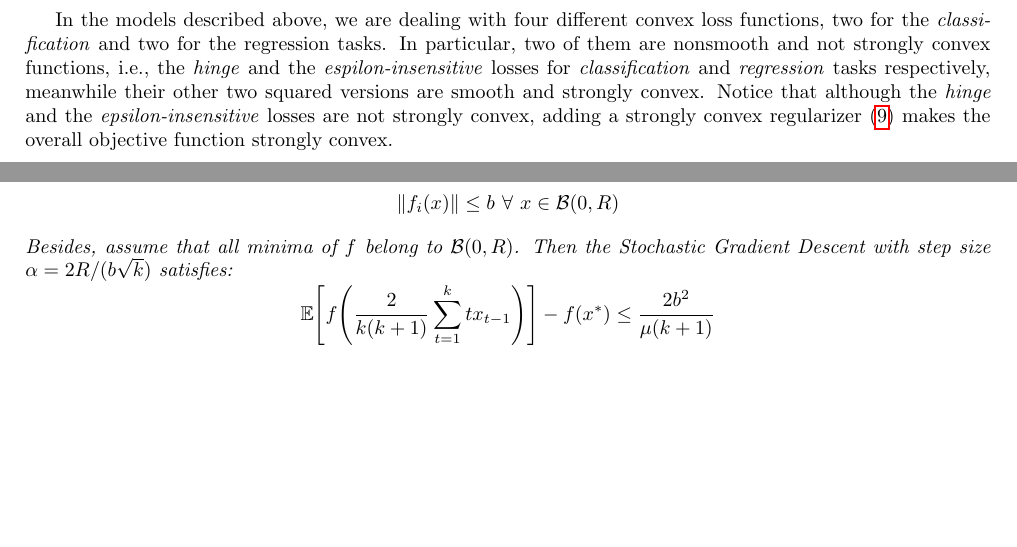
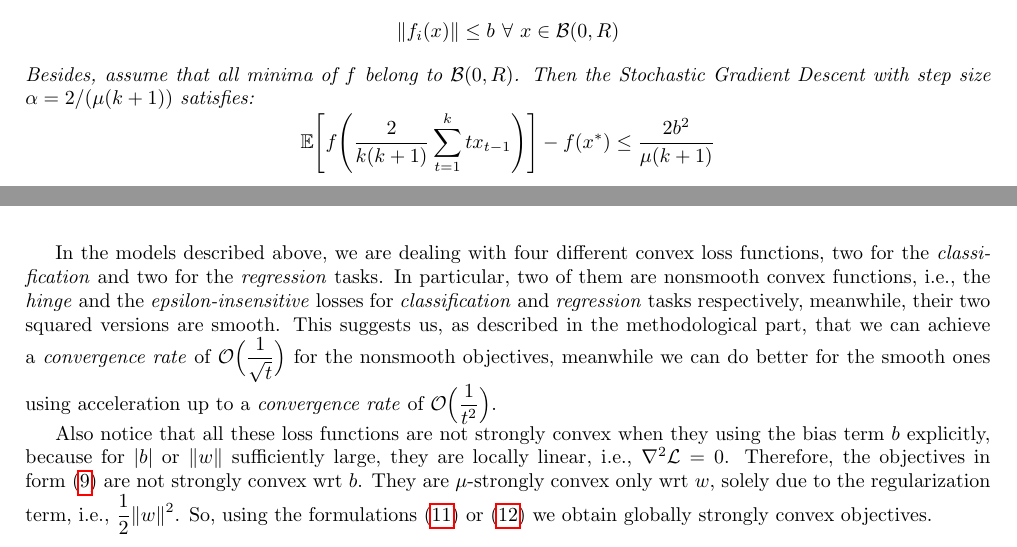
Before and after one commit to dmeoli/optiml, a LaTeX document (notebooks/optimization/tex/CM_report.tex, which reads notebooks/optimization/tex/methods.tex): two parts of pages 22 and 24 of 49 before the commit and two parts of pages 24 and 27 of 49 after it, joined at a grey line, cut so that both start at the same text, the shorter picture padded with empty space. The pictures show the PDF file notebooks/optimization/tex/CM_report.pdf that the author committed with the source.

Commit message:
fixed tex(s)

```diff
--- a/notebooks/optimization/tex/methods.tex
+++ b/notebooks/optimization/tex/methods.tex
@@ -56,8 +56,6 @@ $$
 $$
 where $I$ is the identity matrix.
 \end{definition}
-
-In the models described above, we are dealing with four different convex loss functions, two for the \emph{classification} and two for the regression tasks. In particular, two of them are nonsmooth and not strongly convex functions, i.e., the \emph{hinge} and the \emph{espilon-insensitive} losses for \emph{classification} and \emph{regression} tasks respectively, meanwhile their other two squared versions are smooth and strongly convex. Notice that although the \emph{hinge} and the \emph{epsilon-insensitive} losses are not strongly convex, adding a strongly convex regularizer~\eqref{eq:primal_svc} makes the overall objective function strongly convex.
 
 \pagebreak
 
@@ -167,17 +165,17 @@ Let $f: \Re^m \rightarrow \Re$ be a L-smooth, $\mu$-strongly convex function and
 $$
 \| f_i(x) \| \leq b \ \forall \ x \in \mathcal{B}(0, R)
 $$
-Besides, assume that all minima of $f$ belong to $\mathcal{B}(0, R)$. Then the Stochastic Gradient Descent with step size $\alpha = 2R/(b\sqrt{k})$ satisfies:
+Besides, assume that all minima of $f$ belong to $\mathcal{B}(0, R)$. Then the Stochastic Gradient Descent with step size $\alpha = 2/(\mu(k+1))$ satisfies:
 $$
 \mathbb{E}\Bigg[f\Bigg(\frac{2}{k(k+1)} \sum_{t=1}^k t x_{t-1}\Bigg)\Bigg] - f(x^*) \leq \frac{2b^2}{\mu(k+1)}
 $$
 \end{theorem}
 
-SGD’s convergence rate for L-smooth convex functions is $\displaystyle \mathcal{O}\bigg(\frac{1}{\sqrt{t}}\bigg)$ and $\displaystyle \mathcal{O}\bigg(\frac{1}{t}\bigg)$ for strongly convex. More iterations are needed to reach the same accuracy as GD, but the iterations are far cheaper.
+SGD’s \emph{convergence rate} for L-smooth convex functions is $\displaystyle \mathcal{O}\bigg(\frac{1}{\sqrt{t}}\bigg)$ and $\displaystyle \mathcal{O}\bigg(\frac{1}{t}\bigg)$ for strongly convex. More iterations are needed to reach the same accuracy as GD, but the iterations are far cheaper.
 
 \subsubsection{Momentum}
 
-To mitigate the pathological zig-zagging by speeding up the convergence rate of the SGD method, we introduce two accelerated methods~\cite{polyak1964some} and~\cite{nesterov1998introductory, nesterov1983method} that exploits information from the history, i.e., past iterates, to add some inertia, i.e., the momentum, to yield smoother trajectory.
+To mitigate the pathological zig-zagging by speeding up the \emph{convergence rate} of the SGD method, we introduce two accelerated methods~\cite{polyak1964some} and~\cite{nesterov1998introductory, nesterov1983method} that exploits information from the history, i.e., past iterates, to add some inertia, i.e., the momentum, to yield smoother trajectory.
 
 In the Polyak's method~\cite{polyak1964some} the velocity vector $v_t$ is calculated by applying the $\beta$ momentum to the previous $v_{t-1}$ displacement, and subtracting the gradient step to $x_t$.
 
@@ -278,13 +276,20 @@ Nesterov's momentum brings the \emph{rate of convergence} from $\displaystyle \m
 
 We can write the \emph{iteration complexity} of these methods, i.e., the smallest $t$ such that we’re within $\epsilon$-close to global optimum, for a L-smooth and $\mu$-strongly convex function as $\displaystyle \mathcal{O}\Big(\kappa \log \frac{1}{\epsilon}\Big)$ for the standard GD method, $\displaystyle \mathcal{O}\Big(\sqrt{\kappa}\log \frac{1}{\epsilon}\Big)$ for the accelerated methods where $\kappa$, i.e., the \emph{conditioning number}, is defined as $\kappa = L/\mu$ and where $L$ and $\mu$ are also equal to the largest $\lambda_{max}$ and the smallest $\lambda_{min}$ eigenvalues respectively. Finally, NAG's \emph{iteration complexity} for L-smooth convex functions is $\displaystyle \mathcal{O}\Big(\frac{1}{\sqrt{\epsilon}}\Big)$.
 
+\bigskip
+\bigskip
+
+In the models described above, we are dealing with four different convex loss functions, two for the \emph{classification} and two for the \emph{regression} tasks. In particular, two of them are nonsmooth convex functions, i.e., the \emph{hinge} and the \emph{epsilon-insensitive} losses for \emph{classification} and \emph{regression} tasks respectively, meanwhile, their two squared versions are smooth. This suggests us, as described in the methodological part, that we can achieve a \emph{convergence rate} of $\displaystyle \mathcal{O}\Big(\frac{1}{\sqrt{t}}\Big)$ for the nonsmooth objectives, meanwhile we can do better for the smooth ones using acceleration up to a \emph{convergence rate} of $\displaystyle \mathcal{O}\Big(\frac{1}{t^2}\Big)$.
+
+Also notice that all these loss functions are not strongly convex when they using the bias term $b$ explicitly, because for $| b |$ or $\| w \|$ sufficiently large, they are locally linear, i.e., $\nabla^2 \mathcal{L} = 0$. Therefore, the objectives in form~\eqref{eq:primal_svc} are not strongly convex wrt $b$. They are $\mu$-strongly convex only wrt $w$, solely due to the regularization term, i.e., $\displaystyle \frac{1}{2} \| w \|^2$. So, using the formulations~\eqref{eq:primal_svc_hinge1} or~\eqref{eq:primal_svc_hinge2} we obtain globally strongly convex objectives.
+
 \pagebreak
 
 \subsection{AdaGrad}
 
 Due to the sparsity of the weight vector of the \emph{Lagrangian dual}, i.e., the Lagrange multipliers, we might end up in a situation where some components of the gradient are very small and others large. This, in terms of \emph{conditioning number}, i.e., $\kappa = L/\mu \gg 1$, means that the level sets of $f$ are ellipsoid, i.e., we are dealing with an ill-conditioned problem. So, given a learning rate, a standard gradient descent approach might end up in a situation where it decreases too quickly the small weights or too slowly the large ones.
 
-Another method, that is usually deprecated in ML applications due to its increased computational complexity, is Newton’s method. Newton’s method favors a much faster convergence rate, i.e., number of iterations, at the cost of being more expensive per iteration. For convex problems, the recursion is similar to the gradient descent algorithm:
+Another method, that is usually deprecated in ML applications due to its increased computational complexity, is Newton’s method. Newton’s method favors a much faster \emph{convergence rate}, i.e., number of iterations, at the cost of being more expensive per iteration. For convex problems, the recursion is similar to the gradient descent algorithm:
 
 $$
 x_{t+1} = x_t - \alpha H^{-1} \nabla f(x_t)
```
Also changed, not shown: notebooks/optimization/tex/linear_svc.tex (+5 -5 lines), notebooks/optimization/tex/linear_svr.tex (+3 -3 lines), notebooks/optimization/tex/CM_report.pdf, notebooks/optimization/tex/methods.tex (2 more changed lines).
